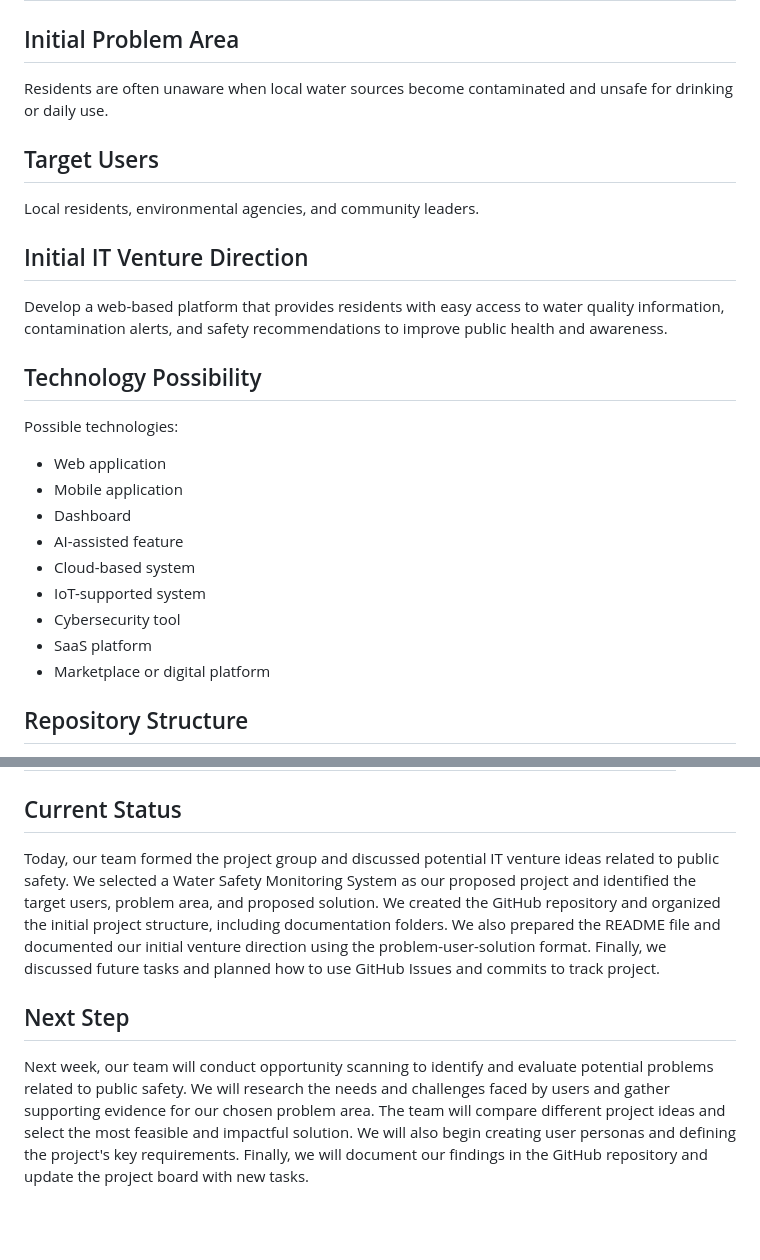
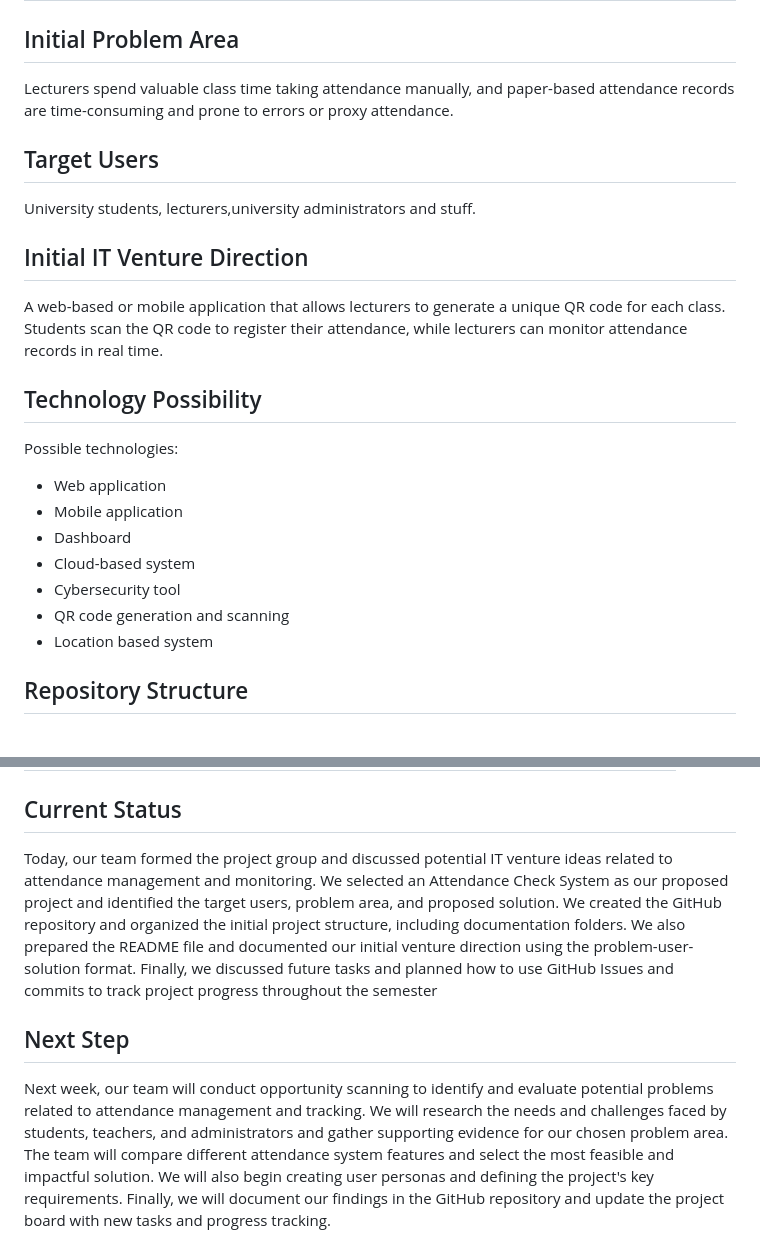
Before and after one commit to itsrosalyn/ICT105-TechTitans-MVP, a Markdown page: README.md, 2 parts joined by grey strips. Drawn GitHub-style; blank space fills up the shorter version.

Commit message:
Revise README for Attendance Check System project
Updated project focus from water safety to attendance management, revised target users and initial venture direction accordingly.

```diff
--- a/README.md
+++ b/README.md
@@ -18,22 +18,20 @@ Tech Titans
 | Mya Hninsi Phyu | UX/UI Lead | Design wireframes, user flow, and interface screens,  maintains report files |
 | Phoo Myat Thwin | Validation Lead | Manages customer discovery survey/interview evidence and metric collection, maintains final submission package |
 ## Initial Problem Area
-Residents are often unaware when local water sources become contaminated and unsafe for drinking or daily use.
+Lecturers spend valuable class time taking attendance manually, and paper-based attendance records are time-consuming and prone to errors or proxy attendance.
 ## Target Users
-Local residents, environmental agencies, and community leaders.
+University students, lecturers,university administrators and stuff.
 ## Initial IT Venture Direction
-Develop a web-based platform that provides residents with easy access to water quality information, contamination alerts, and safety recommendations to improve public health and awareness.
+A web-based or mobile application that allows lecturers to generate a unique QR code for each class. Students scan the QR code to register their attendance, while lecturers can monitor attendance records in real time.
 ## Technology Possibility
 Possible technologies:
 - Web application
 - Mobile application
 - Dashboard
-- AI-assisted feature
 - Cloud-based system
-- IoT-supported system
 - Cybersecurity tool
-- SaaS platform
-- Marketplace or digital platform
+- QR code generation and scanning
+- Location based system
 ## Repository Structure
 - docs: reports, profiles, idea logs, and weekly logbooks
 - prototype: source code or clickable prototype files
@@ -47,6 +45,6 @@ Possible technologies:
 |---|---|---|---|
 | Lab 1 | Lab setup and idea log | Repository, team profile, initial idea log | Completed |
 ## Current Status
-Today, our team formed the project group and discussed potential IT venture ideas related to public safety. We selected a Water Safety Monitoring System as our proposed project and identified the target users, problem area, and proposed solution. We created the GitHub repository and organized the initial project structure, including documentation folders. We also prepared the README file and documented our initial venture direction using the problem-user-solution format. Finally, we discussed future tasks and planned how to use GitHub Issues and commits to track project.
+Today, our team formed the project group and discussed potential IT venture ideas related to attendance management and monitoring. We selected an Attendance Check System as our proposed project and identified the target users, problem area, and proposed solution. We created the GitHub repository and organized the initial project structure, including documentation folders. We also prepared the README file and documented our initial venture direction using the problem-user-solution format. Finally, we discussed future tasks and planned how to use GitHub Issues and commits to track project progress throughout the semester
 ## Next Step
-Next week, our team will conduct opportunity scanning to identify and evaluate potential problems related to public safety. We will research the needs and challenges faced by users and gather supporting evidence for our chosen problem area. The team will compare different project ideas and select the most feasible and impactful solution. We will also begin creating user personas and defining the project's key requirements. Finally, we will document our findings in the GitHub repository and update the project board with new tasks.
+Next week, our team will conduct opportunity scanning to identify and evaluate potential problems related to attendance management and tracking. We will research the needs and challenges faced by students, teachers, and administrators and gather supporting evidence for our chosen problem area. The team will compare different attendance system features and select the most feasible and impactful solution. We will also begin creating user personas and defining the project's key requirements. Finally, we will document our findings in the GitHub repository and update the project board with new tasks and progress tracking.
```
